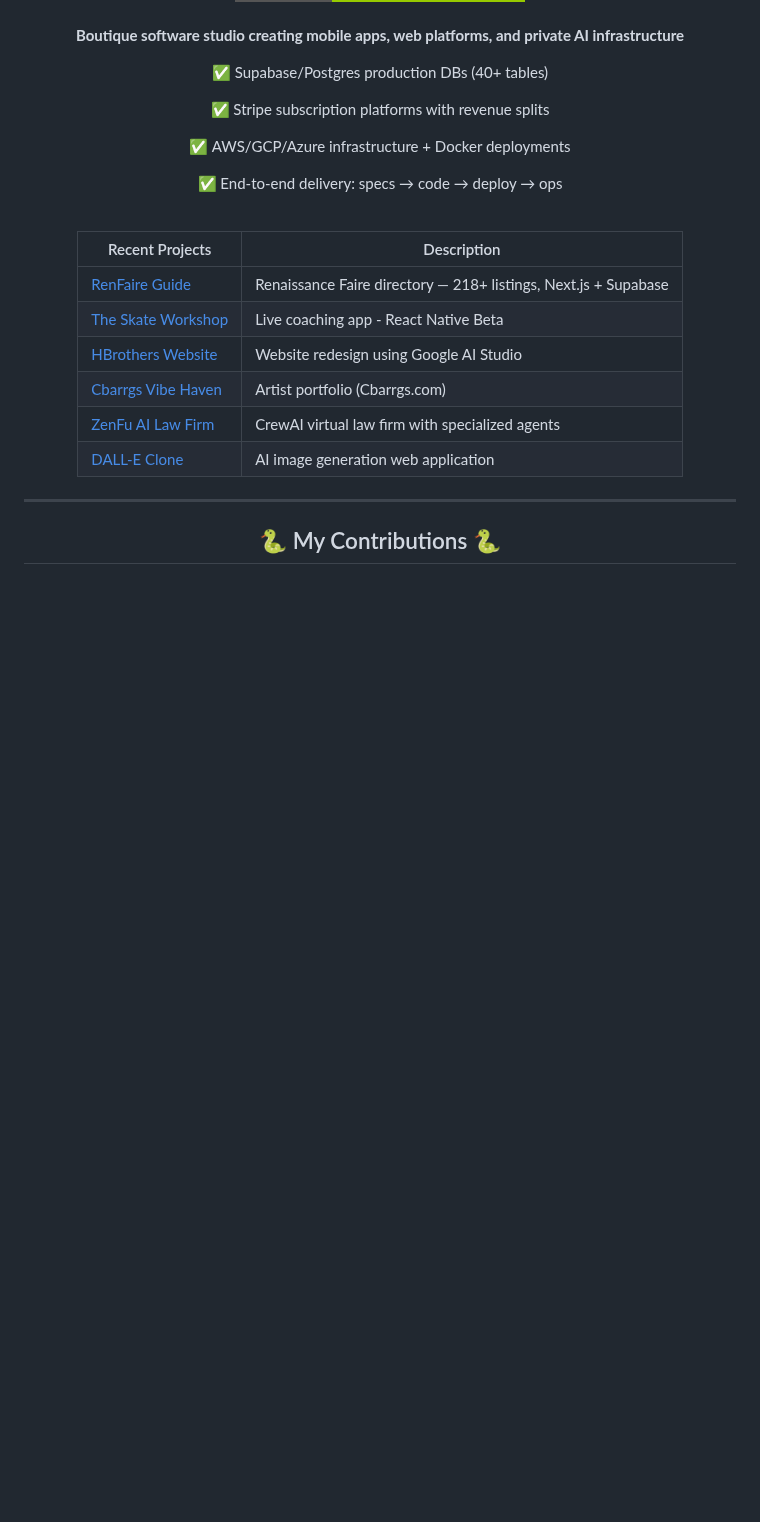
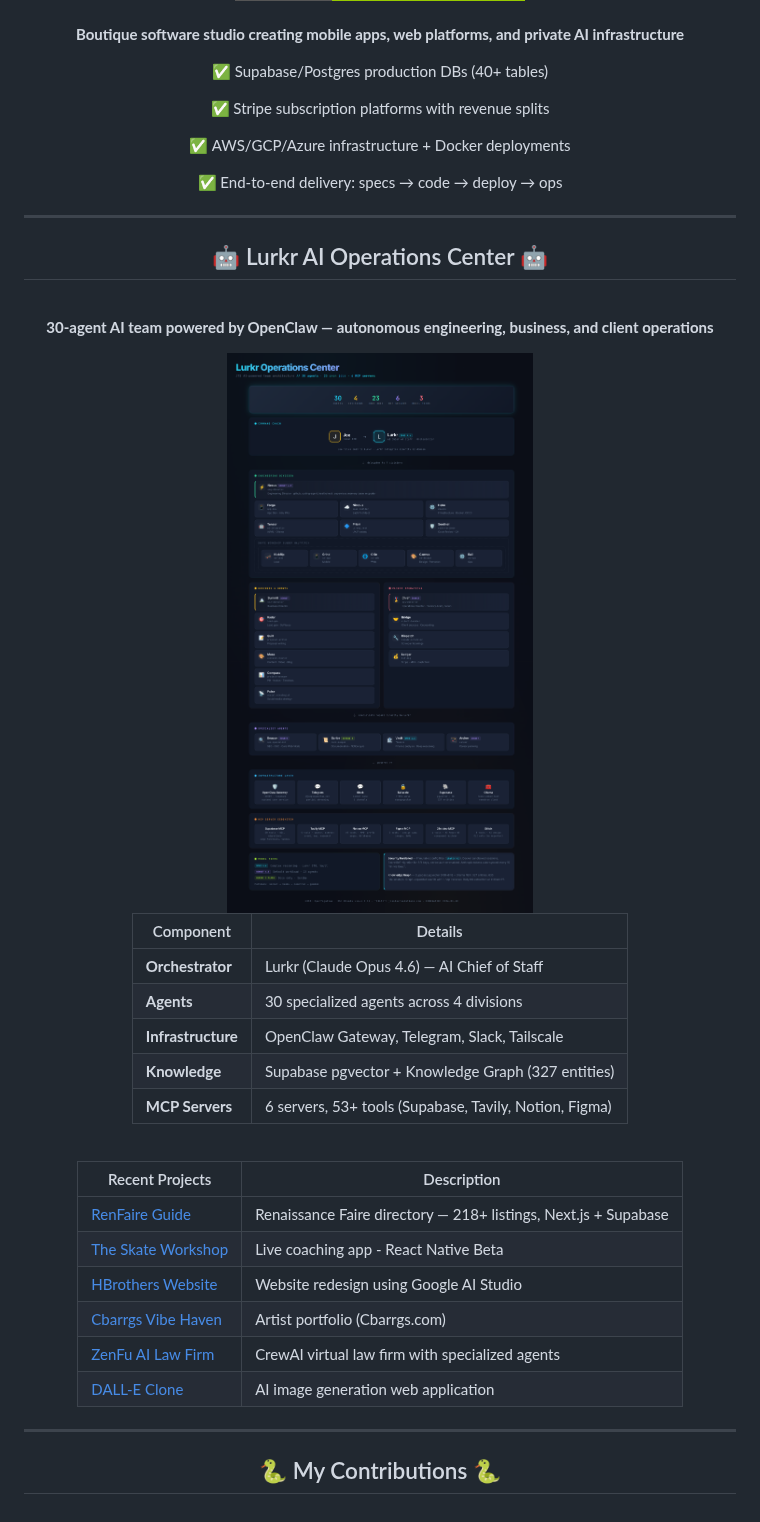
Before and after one commit to joblas/joblas, a Markdown page: README.md, the part around one of its changes. Rendered like a GitHub page; pictures changed too: lurkr-architecture.png (added); badges without logos; blank space fills up the shorter version.

Commit message:
Add Lurkr AI Operations Center architecture diagram to profile README (#1)
Showcases the 30-agent AI team architecture powered by OpenClaw,
including division structure, model tiers, and infrastructure stack.

Co-authored-by: Claude Opus 4.6 <noreply@anthropic.com>

```diff
--- a/README.md
+++ b/README.md
@@ -142,3 +142,24 @@
 
 </div>
 
+<hr/>
+
+<h2 align="center">🤖 Lurkr AI Operations Center 🤖</h2>
+<br/>
+
+<div align="center">
+
+**30-agent AI team powered by OpenClaw — autonomous engineering, business, and client operations**
+
+<img src="./lurkr-architecture.png" alt="Lurkr AI Operations Architecture" width="100%" />
+
+<br/>
+
+| Component | Details |
+|-----------|---------|
+| **Orchestrator** | Lurkr (Claude Opus 4.6) — AI Chief of Staff |
+| **Agents** | 30 specialized agents across 4 divisions |
+| **Infrastructure** | OpenClaw Gateway, Telegram, Slack, Tailscale |
+| **Knowledge** | Supabase pgvector + Knowledge Graph (327 entities) |
+| **MCP Servers** | 6 servers, 53+ tools (Supabase, Tavily, Notion, Figma) |
+
```
Also changed, not shown: other parts of README.md (+2 -0 lines).
